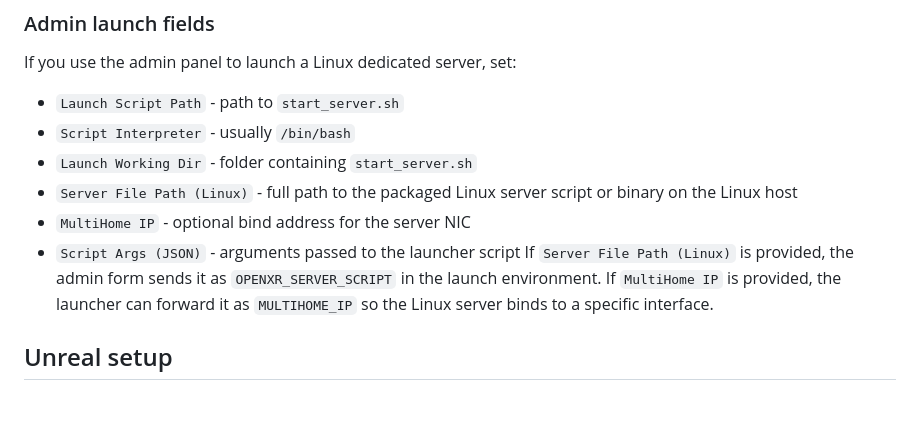
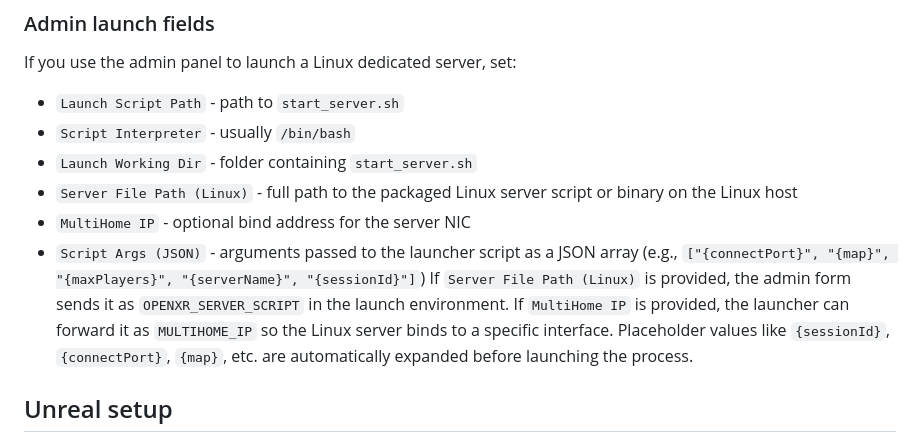
Before and after one commit to jrcz-data-science-lab/EduXR-Multiplayer_API, a Markdown page: README.md, the part around one of its changes. GitHub-like rendering; blank space fills up the shorter version.

```diff
--- a/README.md
+++ b/README.md
@@ -77,9 +77,10 @@ If you use the admin panel to launch a Linux dedicated server, set:
 - `Launch Working Dir` - folder containing `start_server.sh`
 - `Server File Path (Linux)` - full path to the packaged Linux server script or binary on the Linux host
 - `MultiHome IP` - optional bind address for the server NIC
-- `Script Args (JSON)` - arguments passed to the launcher script
+- `Script Args (JSON)` - arguments passed to the launcher script as a JSON array (e.g., `["{connectPort}", "{map}", "{maxPlayers}", "{serverName}", "{sessionId}"]`)
 If `Server File Path (Linux)` is provided, the admin form sends it as `OPENXR_SERVER_SCRIPT` in the launch environment.
 If `MultiHome IP` is provided, the launcher can forward it as `MULTIHOME_IP` so the Linux server binds to a specific interface.
+Placeholder values like `{sessionId}`, `{connectPort}`, `{map}`, etc. are automatically expanded before launching the process.
 ## Unreal setup
 In your Unreal project, use the dedicated-server flow from `XrMpGameInstance`.
 Set the registry values used by your game instance:
```
Also changed, not shown: other parts of README.md (+90 -7 lines).
